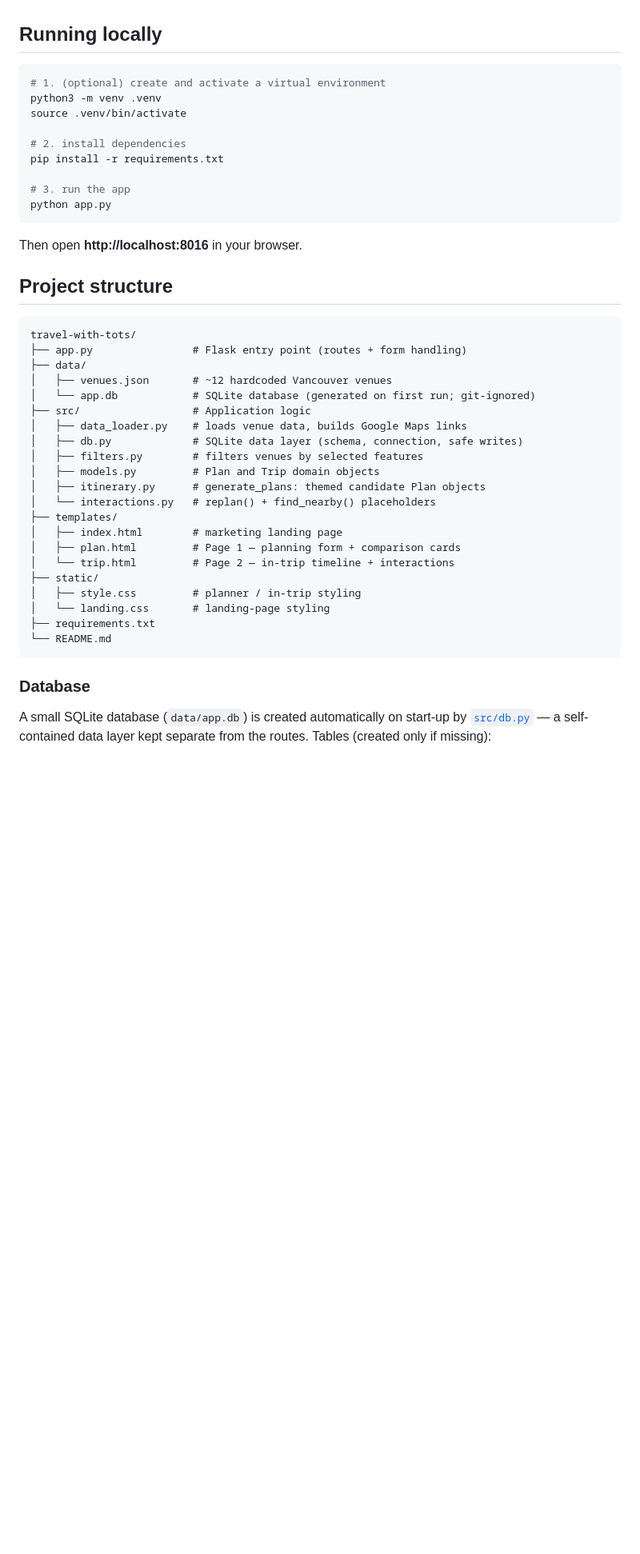
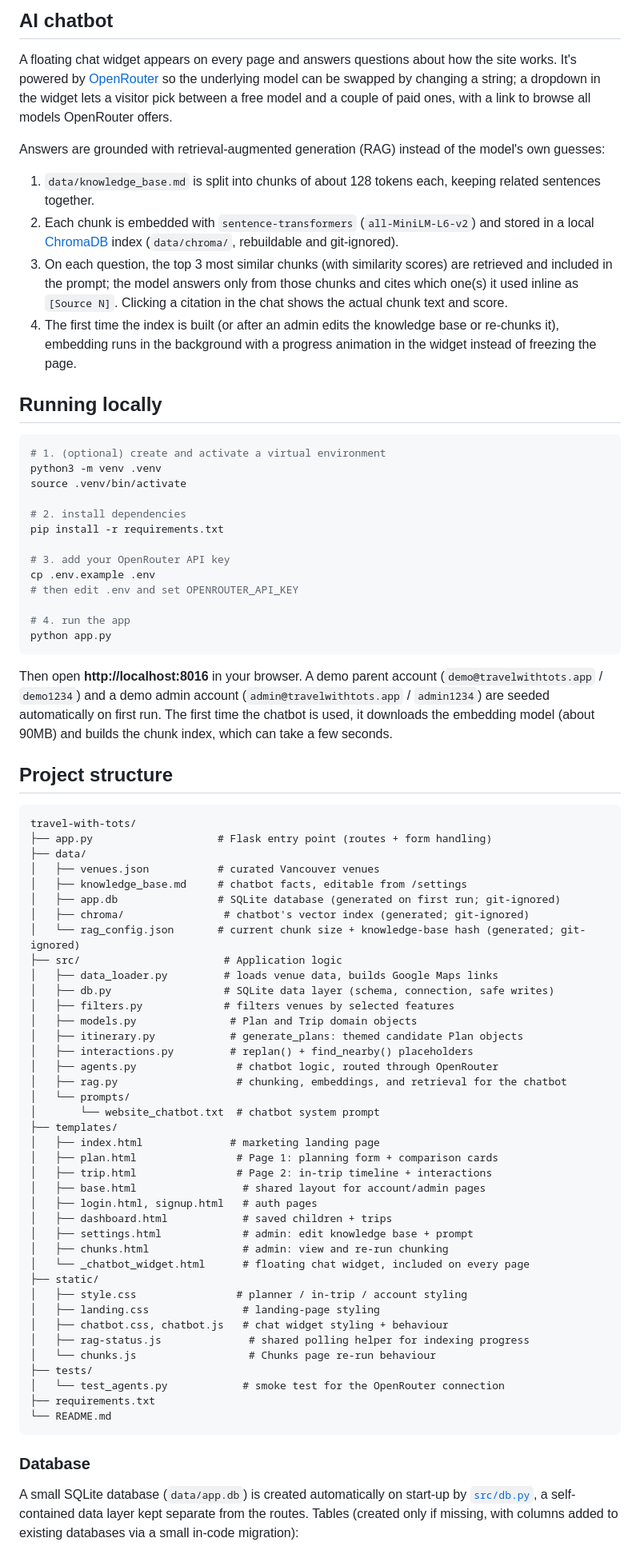
Before and after one commit to yingyulam/travel-with-tots, a Markdown page: README.md, the part around one of its changes. Shown at 80% size. GitHub-like rendering; blank space fills up the shorter version.

````diff
--- a/README.md
+++ b/README.md
@@ -65,3 +83,26 @@ is no database, no external API, and no map SDK.
+## AI chatbot
+
+A floating chat widget appears on every page and answers questions about how
+the site works. It's powered by [OpenRouter](https://openrouter.ai) so the
+underlying model can be swapped by changing a string; a dropdown in the
+widget lets a visitor pick between a free model and a couple of paid ones,
+with a link to browse all models OpenRouter offers.
+
+Answers are grounded with retrieval-augmented generation (RAG) instead of the
+model's own guesses:
+
+1. `data/knowledge_base.md` is split into chunks of about 128 tokens each,
+   keeping related sentences together.
+2. Each chunk is embedded with `sentence-transformers` (`all-MiniLM-L6-v2`)
+   and stored in a local [ChromaDB](https://www.trychroma.com) index
+   (`data/chroma/`, rebuildable and git-ignored).
+3. On each question, the top 3 most similar chunks (with similarity scores)
+   are retrieved and included in the prompt; the model answers only from
+   those chunks and cites which one(s) it used inline as `[Source N]`.
+   Clicking a citation in the chat shows the actual chunk text and score.
+4. The first time the index is built (or after an admin edits the knowledge
+   base or re-chunks it), embedding runs in the background with a progress
+   animation in the widget instead of freezing the page.
 
 ## Running locally
 
@@ -73,34 +114,60 @@ source .venv/bin/activate
 # 2. install dependencies
 pip install -r requirements.txt
 
-# 3. run the app
+# 3. add your OpenRouter API key
+cp .env.example .env
+# then edit .env and set OPENROUTER_API_KEY
+
+# 4. run the app
 python app.py
 ```
 
-Then open **http://localhost:8016** in your browser.
+Then open **http://localhost:8016** in your browser. A demo parent account
+(`demo@travelwithtots.app` / `demo1234`) and a demo admin account
+(`admin@travelwithtots.app` / `admin1234`) are seeded automatically on first
+run. The first time the chatbot is used, it downloads the embedding model
+(about 90MB) and builds the chunk index, which can take a few seconds.
 
 ## Project structure
 
 ```
 travel-with-tots/
-├── app.py                # Flask entry point (routes + form handling)
+├── app.py                    # Flask entry point (routes + form handling)
 ├── data/
-│   ├── venues.json       # ~12 hardcoded Vancouver venues
-│   └── app.db            # SQLite database (generated on first run; git-ignored)
-├── src/                  # Application logic
-│   ├── data_loader.py    # loads venue data, builds Google Maps links
-│   ├── db.py             # SQLite data layer (schema, connection, safe writes)
-│   ├── filters.py        # filters venues by selected features
-│   ├── models.py         # Plan and Trip domain objects
-│   ├── itinerary.py      # generate_plans: themed candidate Plan objects
-│   └── interactions.py   # replan() + find_nearby() placeholders
+│   ├── venues.json           # curated Vancouver venues
+│   ├── knowledge_base.md     # chatbot facts, editable from /settings
+│   ├── app.db                # SQLite database (generated on first run; git-ignored)
+│   ├── chroma/                # chatbot's vector index (generated; git-ignored)
+│   └── rag_config.json       # current chunk size + knowledge-base hash (generated; git-ignored)
+├── src/                       # Application logic
+│   ├── data_loader.py         # loads venue data, builds Google Maps links
+│   ├── db.py                  # SQLite data layer (schema, connection, safe writes)
+│   ├── filters.py             # filters venues by selected features
+│   ├── models.py               # Plan and Trip domain objects
+│   ├── itinerary.py            # generate_plans: themed candidate Plan objects
+│   ├── interactions.py         # replan() + find_nearby() placeholders
+│   ├── agents.py                # chatbot logic, routed through OpenRouter
+│   ├── rag.py                   # chunking, embeddings, and retrieval for the chatbot
+│   └── prompts/
+│       └── website_chatbot.txt  # chatbot system prompt
 ├── templates/
-│   ├── index.html        # marketing landing page
-│   ├── plan.html         # Page 1 — planning form + comparison cards
-│   └── trip.html         # Page 2 — in-trip timeline + interactions
+│   ├── index.html              # marketing landing page
+│   ├── plan.html                # Page 1: planning form + comparison cards
+│   ├── trip.html                # Page 2: in-trip timeline + interactions
+│   ├── base.html                 # shared layout for account/admin pages
+│   ├── login.html, signup.html   # auth pages
+│   ├── dashboard.html            # saved children + trips
+│   ├── settings.html             # admin: edit knowledge base + prompt
+│   ├── chunks.html               # admin: view and re-run chunking
+│   └── _chatbot_widget.html      # floating chat widget, included on every page
 ├── static/
-│   ├── style.css         # planner / in-trip styling
-│   └── landing.css       # landing-page styling
+│   ├── style.css                # planner / in-trip / account styling
+│   ├── landing.css               # landing-page styling
+│   ├── chatbot.css, chatbot.js   # chat widget styling + behaviour
+│   ├── rag-status.js              # shared polling helper for indexing progress
+│   └── chunks.js                  # Chunks page re-run behaviour
+├── tests/
+│   └── test_agents.py            # smoke test for the OpenRouter connection
 ├── requirements.txt
 └── README.md
 ```
@@ -108,6 +175,7 @@ travel-with-tots/
 ### Database
 
 A small SQLite database (`data/app.db`) is created automatically on start-up by
-[`src/db.py`](src/db.py) — a self-contained data layer kept separate from the
-routes. Tables (created only if missing):
+[`src/db.py`](src/db.py), a self-contained data layer kept separate from the
+routes. Tables (created only if missing, with columns added to existing
+databases via a small in-code migration):
 
````
Also changed, not shown: other parts of README.md (+87 -52 lines).
